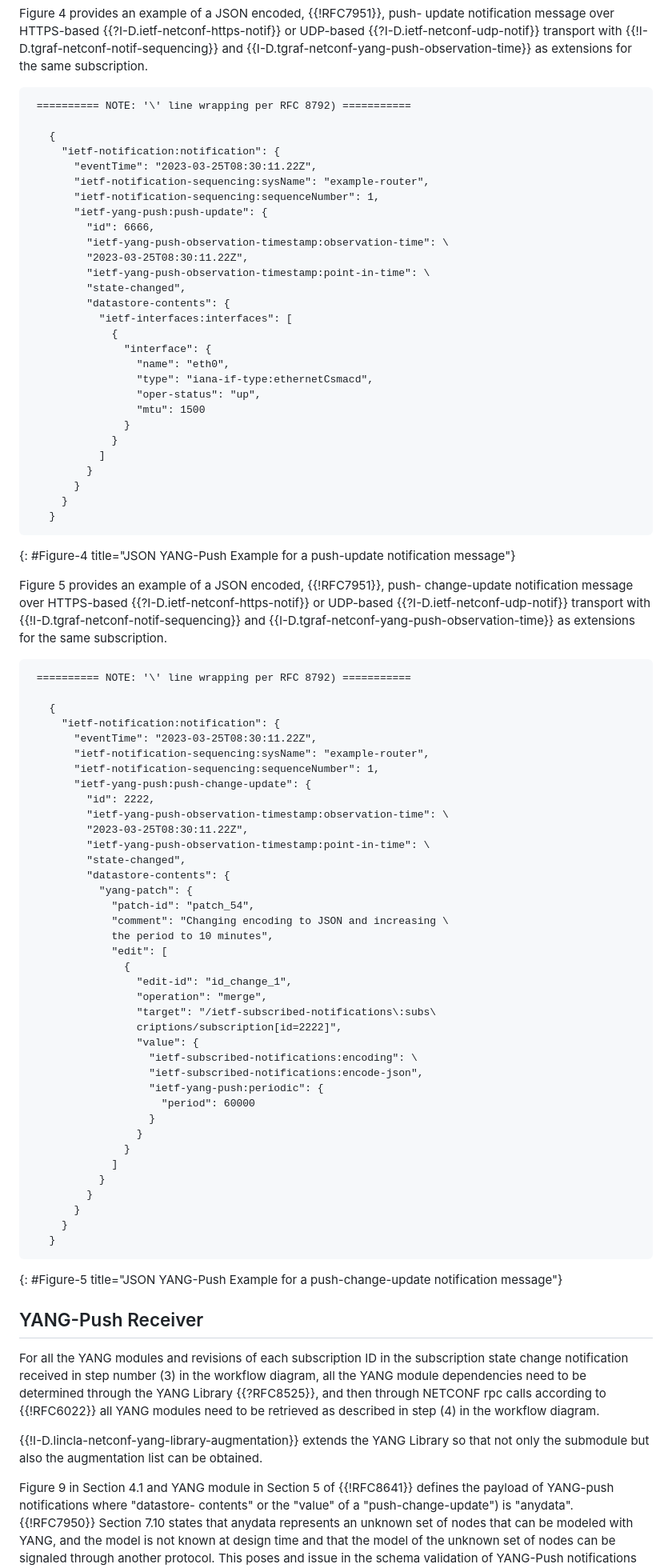
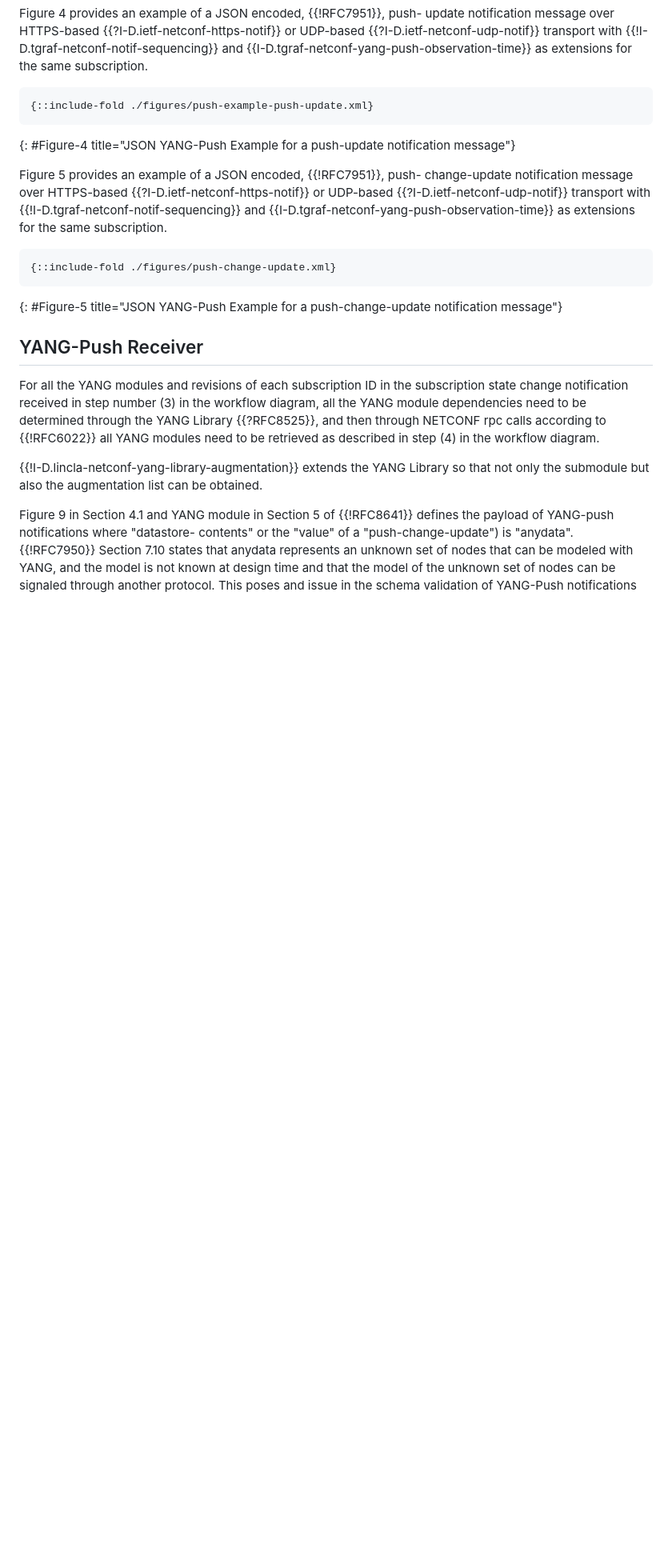
Before and after one commit to ietf-wg-nmop/draft-ietf-nmop-yang-message-broker-integration, a Markdown page: draft-ietf-nmop-yang-message-broker-integration.md, the part around the change printed below. Shown: that part at 80% size. GitHub-like rendering; blank space fills up the shorter version.

```diff
--- a/draft-ietf-nmop-yang-message-broker-integration.md
+++ b/draft-ietf-nmop-yang-message-broker-integration.md
@@ -521,34 +467,7 @@ informative:
    same subscription.
 
 ~~~~
- ========== NOTE: '\' line wrapping per RFC 8792) ===========
-
-   {
-     "ietf-notification:notification": {
-       "eventTime": "2023-03-25T08:30:11.22Z",
-       "ietf-notification-sequencing:sysName": "example-router",
-       "ietf-notification-sequencing:sequenceNumber": 1,
-       "ietf-yang-push:push-update": {
-         "id": 6666,
-         "ietf-yang-push-observation-timestamp:observation-time": \
-         "2023-03-25T08:30:11.22Z",
-         "ietf-yang-push-observation-timestamp:point-in-time": \
-         "state-changed",
-         "datastore-contents": {
-           "ietf-interfaces:interfaces": [
-             {
-               "interface": {
-                 "name": "eth0",
-                 "type": "iana-if-type:ethernetCsmacd",
-                 "oper-status": "up",
-                 "mtu": 1500
-               }
-             }
-           ]
-         }
-       }
-     }
-   }
+{::include-fold ./figures/push-example-push-update.xml}
 ~~~~
 {: #Figure-4 title="JSON YANG-Push Example for a push-update notification message"}
 
@@ -561,44 +480,7 @@ informative:
    same subscription.
 
 ~~~~
- ========== NOTE: '\' line wrapping per RFC 8792) ===========
-
-   {
-     "ietf-notification:notification": {
-       "eventTime": "2023-03-25T08:30:11.22Z",
-       "ietf-notification-sequencing:sysName": "example-router",
-       "ietf-notification-sequencing:sequenceNumber": 1,
-       "ietf-yang-push:push-change-update": {
-         "id": 2222,
-         "ietf-yang-push-observation-timestamp:observation-time": \
-         "2023-03-25T08:30:11.22Z",
-         "ietf-yang-push-observation-timestamp:point-in-time": \
-         "state-changed",
-         "datastore-contents": {
-           "yang-patch": {
-             "patch-id": "patch_54",
-             "comment": "Changing encoding to JSON and increasing \
-             the period to 10 minutes",
-             "edit": [
-               {
-                 "edit-id": "id_change_1",
-                 "operation": "merge",
-                 "target": "/ietf-subscribed-notifications\:subs\
-                 criptions/subscription[id=2222]",
-                 "value": {
-                   "ietf-subscribed-notifications:encoding": \
-                   "ietf-subscribed-notifications:encode-json",
-                   "ietf-yang-push:periodic": {
-                     "period": 60000
-                   }
-                 }
-               }
-             ]
-           }
-         }
-       }
-     }
-   }
+{::include-fold ./figures/push-change-update.xml}
 ~~~~
 {: #Figure-5 title="JSON YANG-Push Example for a push-change-update notification message"}
 
```
Also changed, not shown: other parts of draft-ietf-nmop-yang-message-broker-integration.md (+1 -55 lines).
